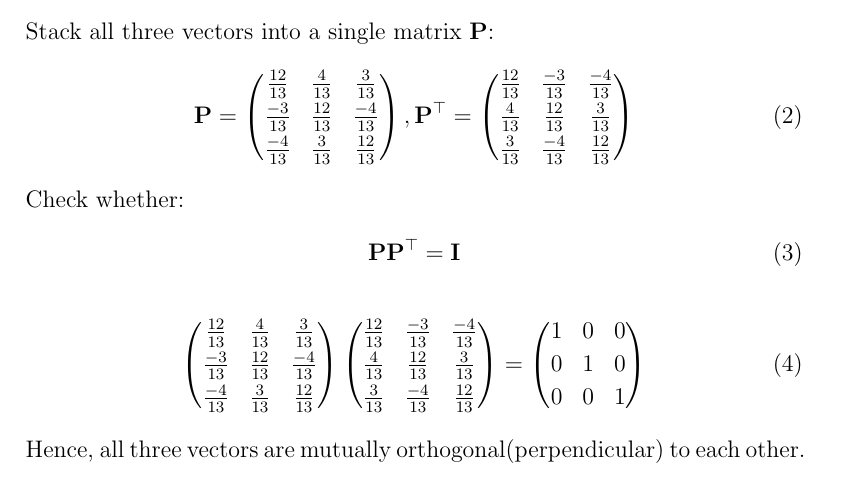
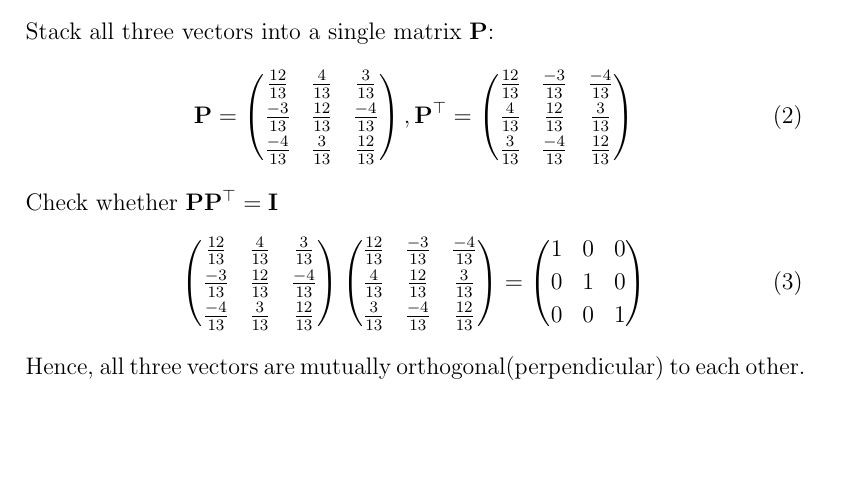
Before and after one commit to likhith1101/fwcassgn, a LaTeX document (lines/12.11.2.1/line4.tex): part of the page, cut so that both start at the same text, the shorter picture padded with empty space. Compiled offline with pdfLaTeX.

Commit message:
Add files via upload

```diff
--- a/lines/12.11.2.1/line4.tex
+++ b/lines/12.11.2.1/line4.tex
@@ -29,10 +29,7 @@ Q1. Show that the three lines with direction cosines $\frac{12}{13}, \frac{-3}{1
 			\begin{align}
 				\vec{P}=\myvec{\frac{12}{13}&\frac{4}{13}    &\frac{3}{13}\\[2pt] \frac{-3}{13}&\frac{12}{13}&\frac{-4}{13}\\[2pt] \frac{-4}{13}&\frac{3}{13}&\frac{12}{13}}, \vec{P}^\top=\myvec{\frac{12}{13}&\frac{-3}{13}   &\frac{-4}{13}\\[2pt] \frac{4}{13}&\frac{12}{13}&\frac{3}{13}\\[2pt] \frac{3}{13}&\frac{-4}{13}&\frac{12}{13}}
 			\end{align}
-	Check whether:
-		\begin{align}
-		\vec{P}\vec{P}^\top=\vec{I}
-		\end{align}
+Check whether $\vec{P}\vec{P}^\top=\vec{I}$
 		\begin{align}
 			\myvec{\frac{12}{13}&\frac{4}{13}    &\frac{3}{13}\\[2pt] \frac{-3}{13}&\frac{12}{13}&\frac{-4}{13}\\[2pt] \frac{-4}{13}&\frac{3}{13}&\frac{12}{13}}\myvec{\frac{12}{13}&\frac{-3}{13}   &\frac{-4}{13}\\[2pt] \frac{4}{13}&\frac{12}{13}&\frac{3}{13}\\[2pt] \frac{3}{13}&\frac{-4}{13}&\frac{12}{13}}=\myvec{1&0&0\\[2pt]0&1&0\\[2pt]0&0&1}
 		\end{align}
```
Also changed, not shown: lines/12.11.2.1/line4.pdf, 1 other file.
